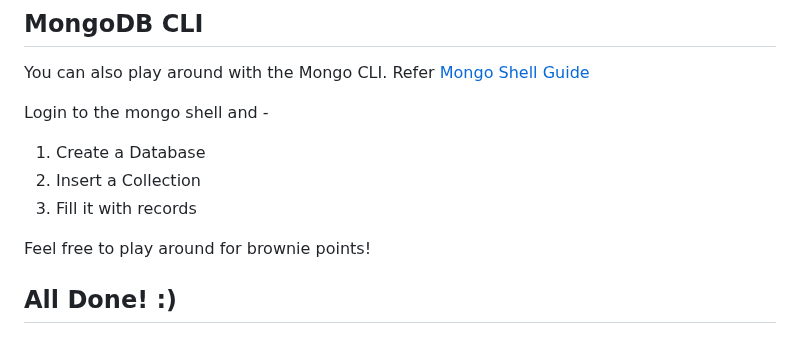
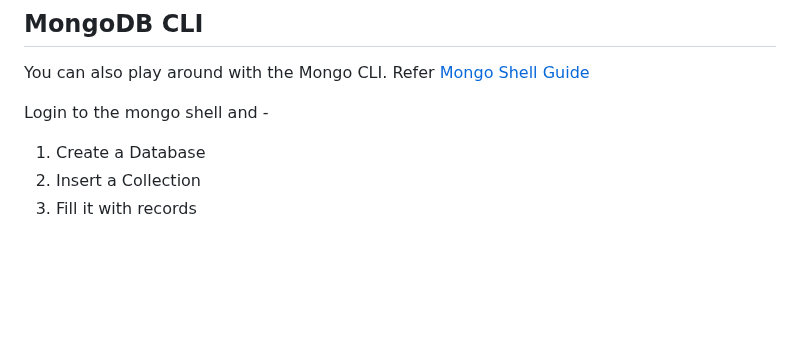
Before and after one commit to sathyajee/CC_Project, a Markdown page: README.md, the part around one of its changes. Drawn GitHub-style; blank space fills up the shorter version.

```diff
--- a/README.md
+++ b/README.md
@@ -73,7 +73,3 @@ Login to the mongo shell and -
 1. Create a Database
 2. Insert a Collection
 3. Fill it with records
-
-Feel free to play around for brownie points!
-
-## All Done! :)
```
Also changed, not shown: other parts of README.md (+2 -2 lines).
